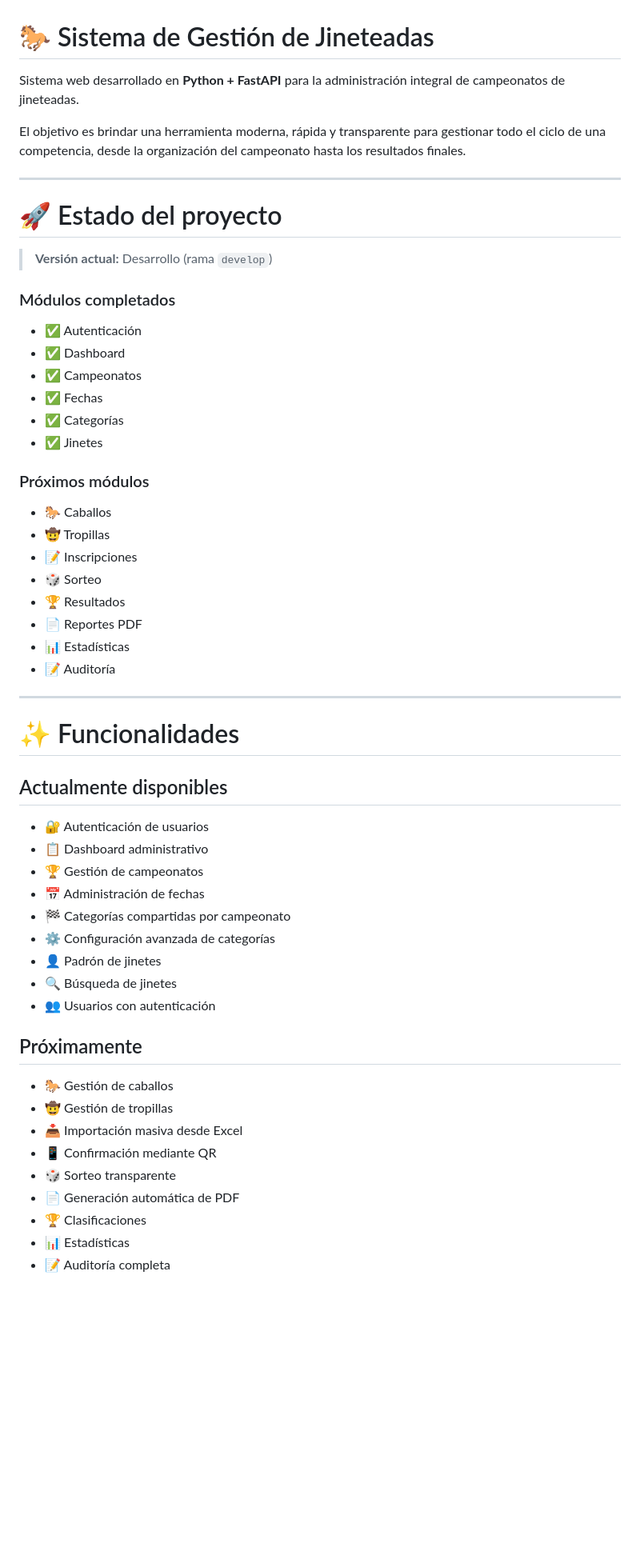
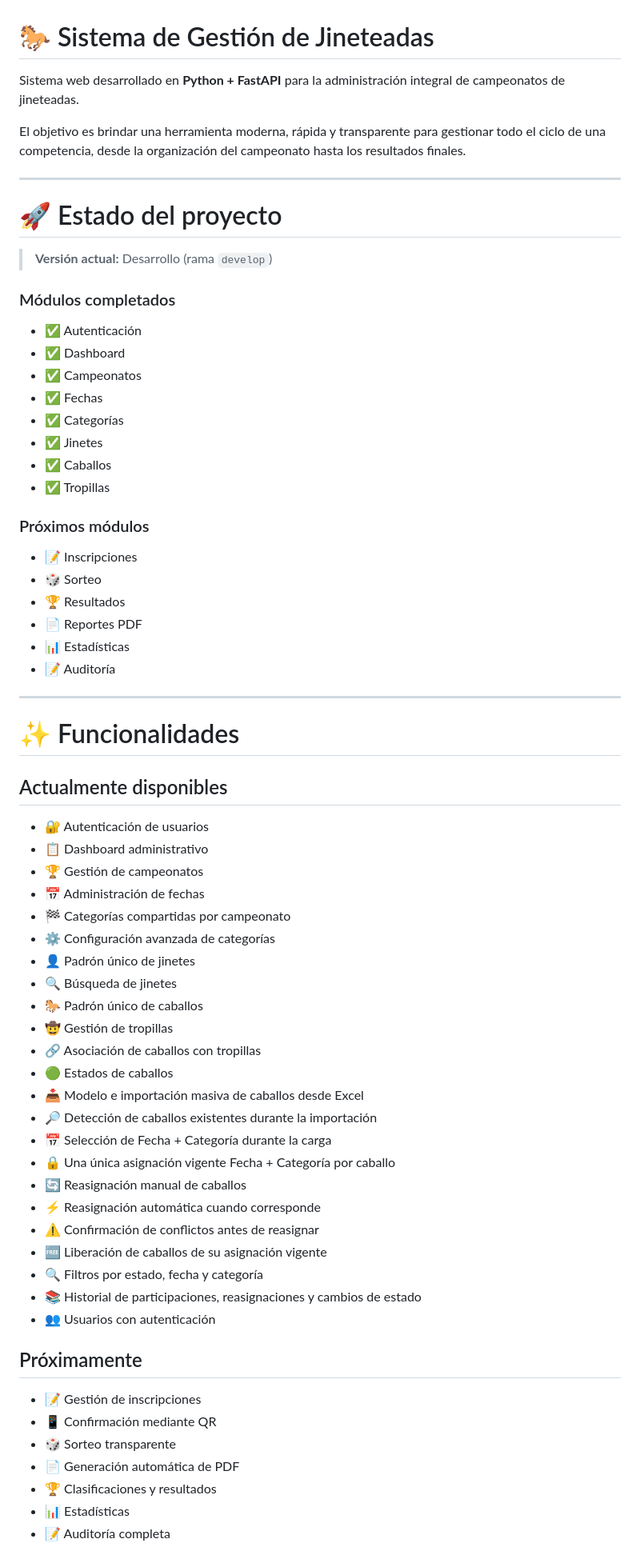
Before and after one commit to lucbon26/jineteada_26, a Markdown page: README.md, the part around one of its changes. Shown at 80% size. Drawn GitHub-style; blank space fills up the shorter version.

```diff
--- a/README.md
+++ b/README.md
@@ -1,10 +1,13 @@
 # 🐎 Sistema de Gestión de Jineteadas
 
-Sistema web desarrollado en **Python + FastAPI** para la administración integral de campeonatos de jineteadas.
+Sistema web desarrollado en **Python + FastAPI** para la administración
+integral de campeonatos de jineteadas.
 
-El objetivo es brindar una herramienta moderna, rápida y transparente para gestionar todo el ciclo de una competencia, desde la organización del campeonato hasta los resultados finales.
+El objetivo es brindar una herramienta moderna, rápida y transparente
+para gestionar todo el ciclo de una competencia, desde la organización
+del campeonato hasta los resultados finales.
 
----
+------------------------------------------------------------------------
 
 # 🚀 Estado del proyecto
 
@@ -12,49 +15,61 @@ El objetivo es brindar una herramienta moderna, rápida y transparente para gest
 
 ### Módulos completados
 
-- ✅ Autenticación
-- ✅ Dashboard
-- ✅ Campeonatos
-- ✅ Fechas
-- ✅ Categorías
-- ✅ Jinetes
+-   ✅ Autenticación
+-   ✅ Dashboard
+-   ✅ Campeonatos
+-   ✅ Fechas
+-   ✅ Categorías
+-   ✅ Jinetes
+-   ✅ Caballos
+-   ✅ Tropillas
 
 ### Próximos módulos
 
-- 🐎 Caballos
-- 🤠 Tropillas
-- 📝 Inscripciones
-- 🎲 Sorteo
-- 🏆 Resultados
-- 📄 Reportes PDF
-- 📊 Estadísticas
-- 📝 Auditoría
+-   📝 Inscripciones
+-   🎲 Sorteo
+-   🏆 Resultados
+-   📄 Reportes PDF
+-   📊 Estadísticas
+-   📝 Auditoría
 
----
+------------------------------------------------------------------------
 
 # ✨ Funcionalidades
 
 ## Actualmente disponibles
 
-- 🔐 Autenticación de usuarios
-- 📋 Dashboard administrativo
-- 🏆 Gestión de campeonatos
-- 📅 Administración de fechas
-- 🏁 Categorías compartidas por campeonato
-- ⚙ Configuración avanzada de categorías
-- 👤 Padrón de jinetes
-- 🔍 Búsqueda de jinetes
-- 👥 Usuarios con autenticación
+-   🔐 Autenticación de usuarios
+-   📋 Dashboard administrativo
+-   🏆 Gestión de campeonatos
+-   📅 Administración de fechas
+-   🏁 Categorías compartidas por campeonato
+-   ⚙️ Configuración avanzada de categorías
+-   👤 Padrón único de jinetes
+-   🔍 Búsqueda de jinetes
+-   🐎 Padrón único de caballos
+-   🤠 Gestión de tropillas
+-   🔗 Asociación de caballos con tropillas
+-   🟢 Estados de caballos
+-   📥 Modelo e importación masiva de caballos desde Excel
+-   🔎 Detección de caballos existentes durante la importación
+-   📅 Selección de Fecha + Categoría durante la carga
+-   🔒 Una única asignación vigente Fecha + Categoría por caballo
+-   🔄 Reasignación manual de caballos
+-   ⚡ Reasignación automática cuando corresponde
+-   ⚠️ Confirmación de conflictos antes de reasignar
+-   🆓 Liberación de caballos de su asignación vigente
+-   🔍 Filtros por estado, fecha y categoría
+-   📚 Historial de participaciones, reasignaciones y cambios de estado
+-   👥 Usuarios con autenticación
 
 ## Próximamente
 
-- 🐎 Gestión de caballos
-- 🤠 Gestión de tropillas
-- 📥 Importación masiva desde Excel
-- 📱 Confirmación mediante QR
-- 🎲 Sorteo transparente
-- 📄 Generación automática de PDF
-- 🏆 Clasificaciones
-- 📊 Estadísticas
-- 📝 Auditoría completa
+-   📝 Gestión de inscripciones
+-   📱 Confirmación mediante QR
+-   🎲 Sorteo transparente
+-   📄 Generación automática de PDF
+-   🏆 Clasificaciones y resultados
+-   📊 Estadísticas
+-   📝 Auditoría completa
 
```
Also changed, not shown: other parts of README.md (+90 -60 lines).
